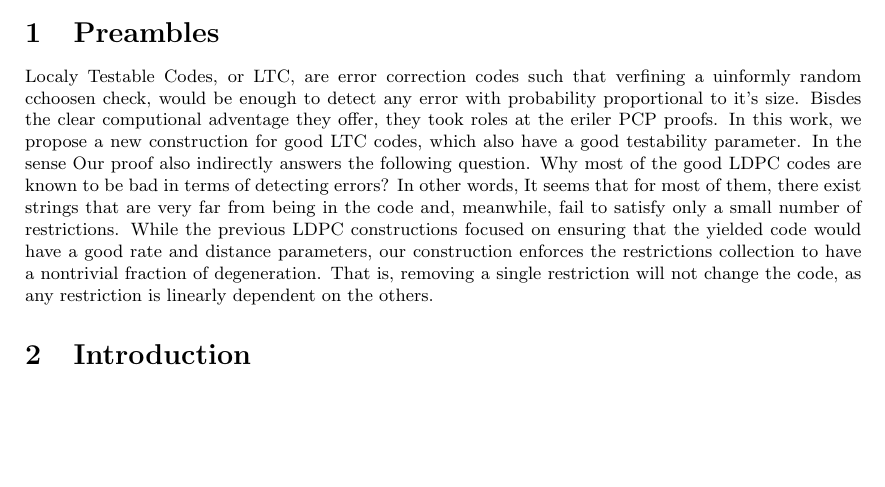
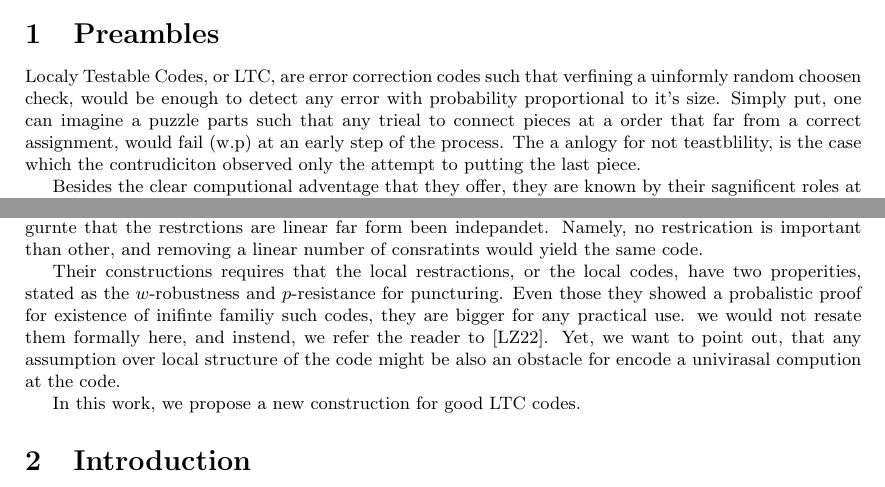
Before and after one commit to dudupo/Academic, a LaTeX paper (projects/NLTES_project/ltc_ldpc/ldpc_ltc.tex, which reads projects/NLTES_project/ltc_ldpc/preamble.tex): part of page 1 of 11 before the commit and two parts of page 1 of 11 after it, the two joined at a grey line, cut so that both start at the same text, the shorter picture padded with empty space. Compiled offline with pdfLaTeX.

Commit message:
compiling -Fri Feb  3 05:53:02 PM IST 2023

```diff
--- a/projects/NLTES_project/ltc_ldpc/preamble.tex
+++ b/projects/NLTES_project/ltc_ldpc/preamble.tex
@@ -1,5 +1,9 @@
 \section{Preambles}
 
-Localy Testable Codes, or LTC, are error correction codes such that verfining a uinformly random cchoosen check, would be enough to detect any error with probability proportional to it's size. Bisdes the clear computional adventage they offer, they took roles at the eriler PCP proofs.
-  In this work, we propose a new construction for good LTC codes, which also have a good testability parameter. In the sense   Our proof also indirectly answers the following question. Why most of the good LDPC codes are known to be bad in terms of detecting errors? In other words, It seems that for most of them, there exist strings that are very far from being in the code and, meanwhile, fail to satisfy only a small number of restrictions.
-  While the previous LDPC constructions focused on ensuring that the yielded code would have a good rate and distance parameters, our construction enforces the restrictions collection to have a nontrivial fraction of degeneration. That is, removing a single restriction will not change the code, as any restriction is linearly dependent on the others.
+Localy Testable Codes, or LTC, are error correction codes such that verfining a uinformly random choosen check, would be enough to detect any error with probability proportional to it's size. Simply put, one can imagine a puzzle parts such that any trieal to connect pieces at a order that far from a correct assignment, would fail (w.p) at an early step of the process. The a anlogy for not teastblility, is the case which the contrudiciton observed only the attempt to putting the last piece.
+
+Besides the clear computional adventage that they offer, they are known by their sagnificent roles at the eirler PCP theorems proofs. And still, the existaness of good LTC, was considered as an open question for a decades. Moreover, Sasson proved that codes obtaind by the standart randomized constrctions can not be LTC \cite{Sasson}, what rasie the suspicion that mabye codes can not be both good and locally testabile. However, receent works, by \cite{Dinur}, \cite{Pavel} and \cite{leverrier2022quantum}, yield a positive answer. In a nutshell their sophisticated constructions ensure that no a subilinear depandency of restriction exists and yet gurnte that the restrctions are linear far form been indepandet. Namely, no restrication is important than other, and removing a linear number of consratints would yield the same code.
+
+Their constructions requires that the local restractions, or the local codes, have two properities, stated as the $w$-robustness and $p$-resistance for puncturing. Even those they showed a probalistic proof for existence of inifinte familiy such codes, they are bigger for any practical use. we would not resate them formally here, and instend, we refer the reader to \cite{leverrier2022quantum}. Yet, we want to point out, that any assumption over local structure of the code might be also an obstacle for encode a univirasal compution at the code.
+
+In this work, we propose a new construction for good LTC codes.
```
Also changed, not shown: projects/pdfs/ldpc_ltc.pdf.
